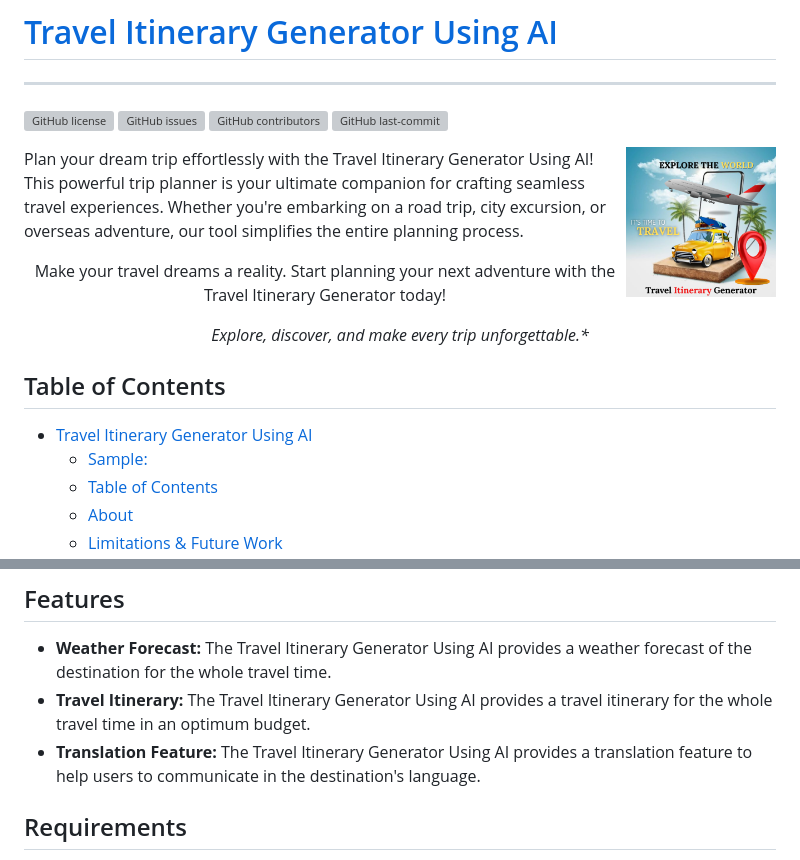
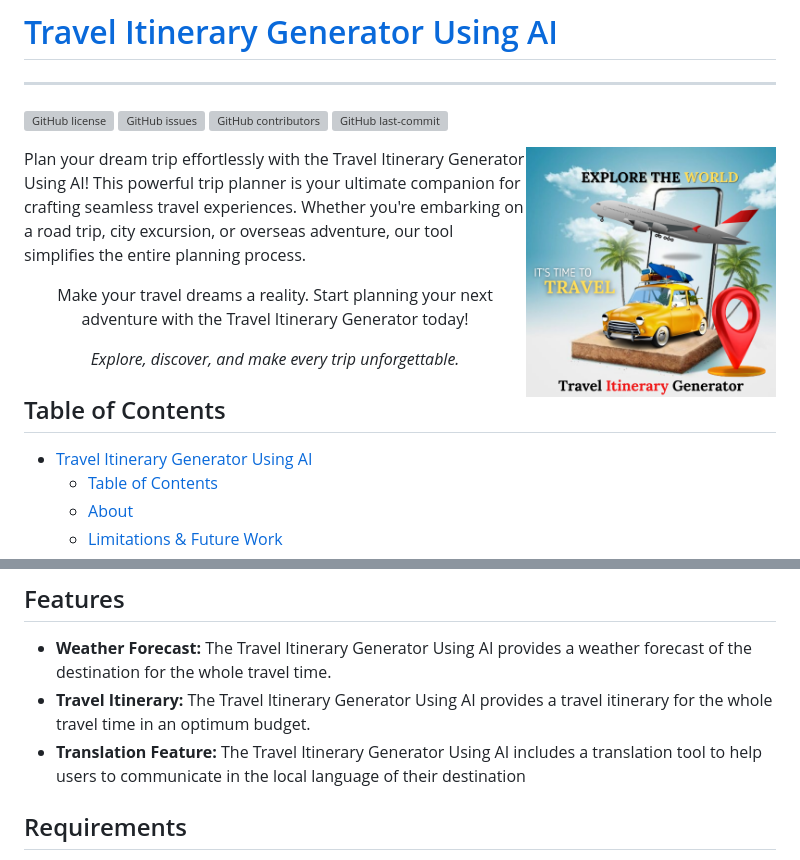
Before and after one commit to deepikagandla7456/Travel-Itinerary-Generator-Using-AI, a Markdown page: README.md, 2 parts joined by grey strips. Drawn GitHub-style; grey boxes are pictures that could not be loaded.

```diff
--- a/README.md
+++ b/README.md
@@ -7,7 +7,7 @@
 [![GitHub last-commit](https://img.shields.io/github/last-commit/deepikagandla7456/Travel-Itinerary-Generator-Using-AI)]()
 
 
-<img title="Travel-Itinerary-Generator" align='right' src="/static/logo.png" alt="Travel Itinerary Generator Logo" width="150"/>
+<img title="Travel-Itinerary-Generator" align='right' src="/static/logo.png" alt="Travel Itinerary Generator Logo" width="250"/>
 
 Plan your dream trip effortlessly with the Travel Itinerary Generator Using AI! This powerful trip planner is your ultimate companion for crafting seamless travel experiences. Whether you're embarking on a road trip, city excursion, or overseas adventure, our tool simplifies the entire planning process.
 
@@ -16,13 +16,12 @@ Plan your dream trip effortlessly with the Travel Itinerary Generator Using AI!
 Make your travel dreams a reality. Start planning your next adventure with the Travel Itinerary Generator today!
 </p>
 <p align="center">
-<i>Explore, discover, and make every trip unforgettable.*</i>
+<i>Explore, discover, and make every trip unforgettable.</i>
 </p>
 
 ## Table of Contents
 
 - [Travel Itinerary Generator Using AI](#travel-itinerary-generator-using-ai)
-  - [Sample:](#sample)
   - [Table of Contents](#table-of-contents)
   - [About](#about)
   - [Limitations \& Future Work](#limitations--future-work)
@@ -50,7 +49,7 @@ Travel Itinerary Generator Using AI is a computer program that empowers traveler
 
 - **Weather Forecast:** The Travel Itinerary Generator Using AI provides a weather forecast of the destination for the whole travel time.
 - **Travel Itinerary:** The Travel Itinerary Generator Using AI provides a travel itinerary for the whole travel time in an optimum budget.
-- **Translation Feature:** The Travel Itinerary Generator Using AI provides a translation feature to help users to communicate in the destination's language.
+- **Translation Feature:** The Travel Itinerary Generator Using AI includes a translation tool to help users to communicate in the local language of their destination
 ## Requirements
 
 - Python 3.11
```
